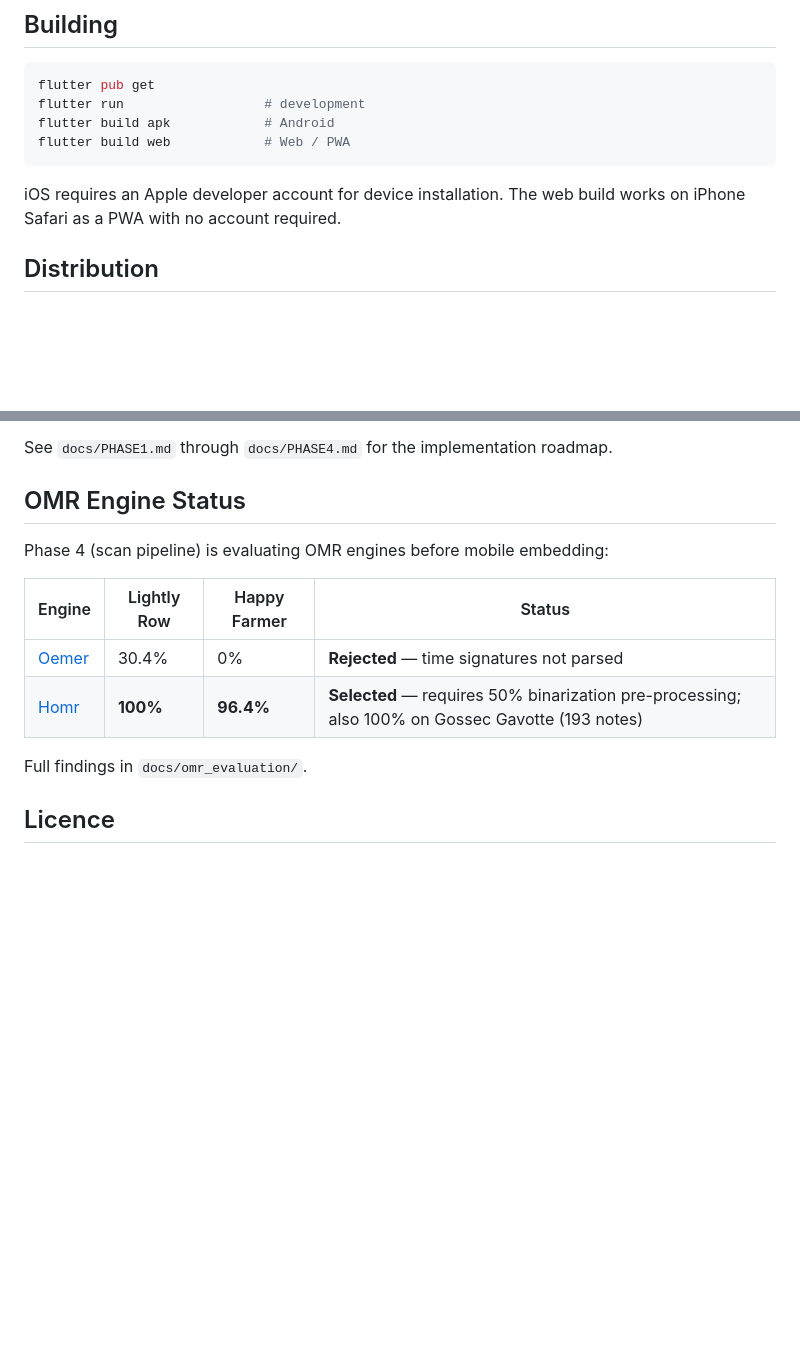
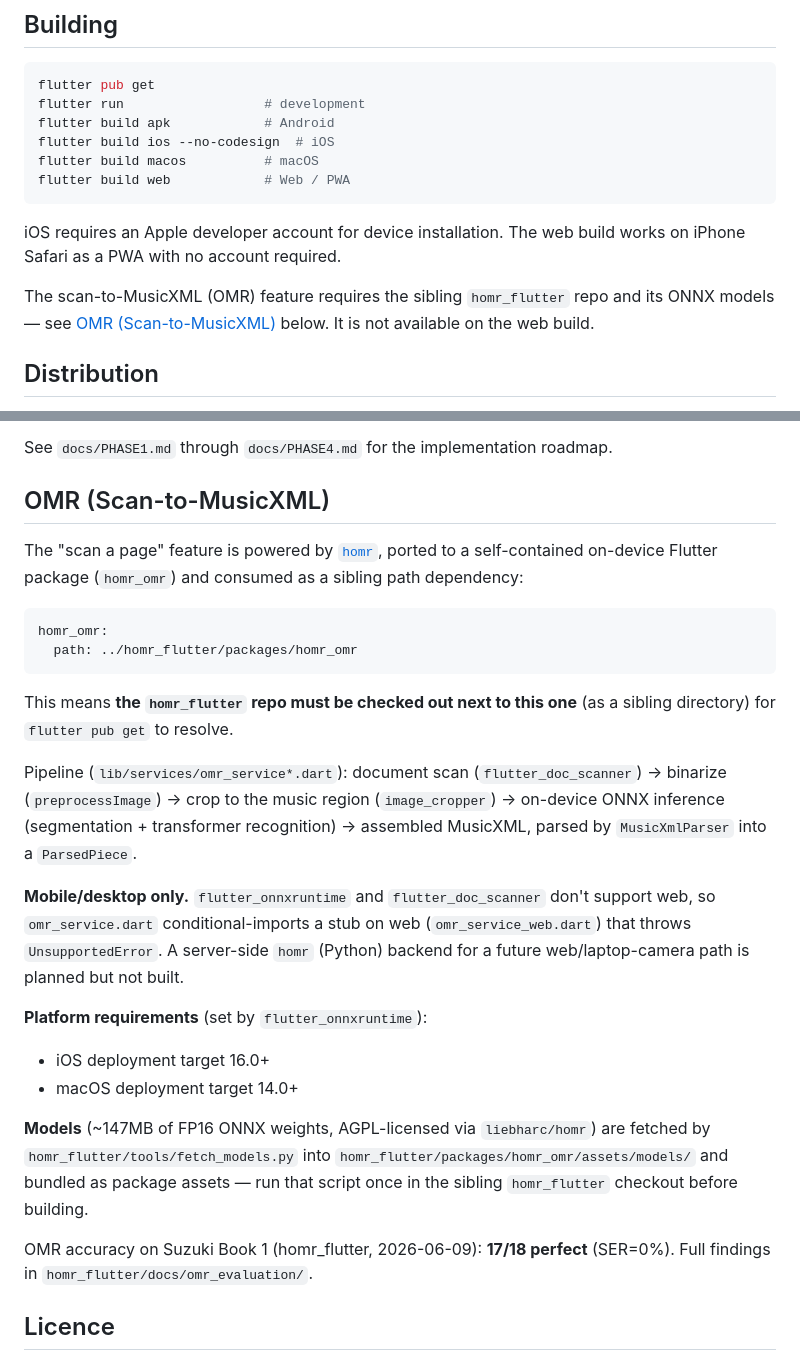
Before and after one commit to jameshowison/violin_practice_companion, a Markdown page: README.md, 2 parts joined by grey strips. Drawn GitHub-style; blank space fills up the shorter version.

Commit message:
Document the OMR scan-to-MusicXML pipeline in the README
Explains the homr_omr sibling path dependency, pipeline stages, mobile/
desktop-only platform constraints, deployment-target requirements, and
the model-fetch step needed before building.

Co-Authored-By: Claude Sonnet 4.6 <noreply@anthropic.com>

````diff
--- a/README.md
+++ b/README.md
@@ -71,11 +71,17 @@ Association or any other method organisation.*
 flutter pub get
 flutter run                  # development
 flutter build apk            # Android
+flutter build ios --no-codesign  # iOS
+flutter build macos          # macOS
 flutter build web            # Web / PWA
 ```
 
 iOS requires an Apple developer account for device installation. The web build
 works on iPhone Safari as a PWA with no account required.
+
+The scan-to-MusicXML (OMR) feature requires the sibling `homr_flutter` repo and
+its ONNX models — see [OMR (Scan-to-MusicXML)](#omr-scan-to-musicxml) below. It
+is not available on the web build.
 
 ## Distribution
 
@@ -94,16 +100,42 @@ Contributions welcome. The most useful contributions right now:
 
 See `docs/PHASE1.md` through `docs/PHASE4.md` for the implementation roadmap.
 
-## OMR Engine Status
+## OMR (Scan-to-MusicXML)
 
-Phase 4 (scan pipeline) is evaluating OMR engines before mobile embedding:
+The "scan a page" feature is powered by [`homr`](https://github.com/liebharc/homr),
+ported to a self-contained on-device Flutter package (`homr_omr`) and consumed
+as a sibling path dependency:
 
-| Engine | Lightly Row | Happy Farmer | Status |
-|--------|-------------|--------------|--------|
-| [Oemer](https://github.com/BreezeWhite/oemer) | 30.4% | 0% | **Rejected** — time signatures not parsed |
-| [Homr](https://github.com/liebharc/homr) | **100%** | **96.4%** | **Selected** — requires 50% binarization pre-processing; also 100% on Gossec Gavotte (193 notes) |
+```yaml
+homr_omr:
+  path: ../homr_flutter/packages/homr_omr
+```
 
-Full findings in `docs/omr_evaluation/`.
+This means **the `homr_flutter` repo must be checked out next to this one**
+(as a sibling directory) for `flutter pub get` to resolve.
+
+Pipeline (`lib/services/omr_service*.dart`): document scan
+(`flutter_doc_scanner`) → binarize (`preprocessImage`) → crop to the music
+region (`image_cropper`) → on-device ONNX inference (segmentation +
+transformer recognition) → assembled MusicXML, parsed by `MusicXmlParser` into
+a `ParsedPiece`.
+
+**Mobile/desktop only.** `flutter_onnxruntime` and `flutter_doc_scanner` don't
+support web, so `omr_service.dart` conditional-imports a stub on web
+(`omr_service_web.dart`) that throws `UnsupportedError`. A server-side `homr`
+(Python) backend for a future web/laptop-camera path is planned but not built.
+
+**Platform requirements** (set by `flutter_onnxruntime`):
+- iOS deployment target 16.0+
+- macOS deployment target 14.0+
+
+**Models** (~147MB of FP16 ONNX weights, AGPL-licensed via `liebharc/homr`) are
+fetched by `homr_flutter/tools/fetch_models.py` into
+`homr_flutter/packages/homr_omr/assets/models/` and bundled as package assets —
+run that script once in the sibling `homr_flutter` checkout before building.
+
+OMR accuracy on Suzuki Book 1 (homr_flutter, 2026-06-09): **17/18 perfect**
+(SER=0%). Full findings in `homr_flutter/docs/omr_evaluation/`.
 
 ## Licence
 
````
